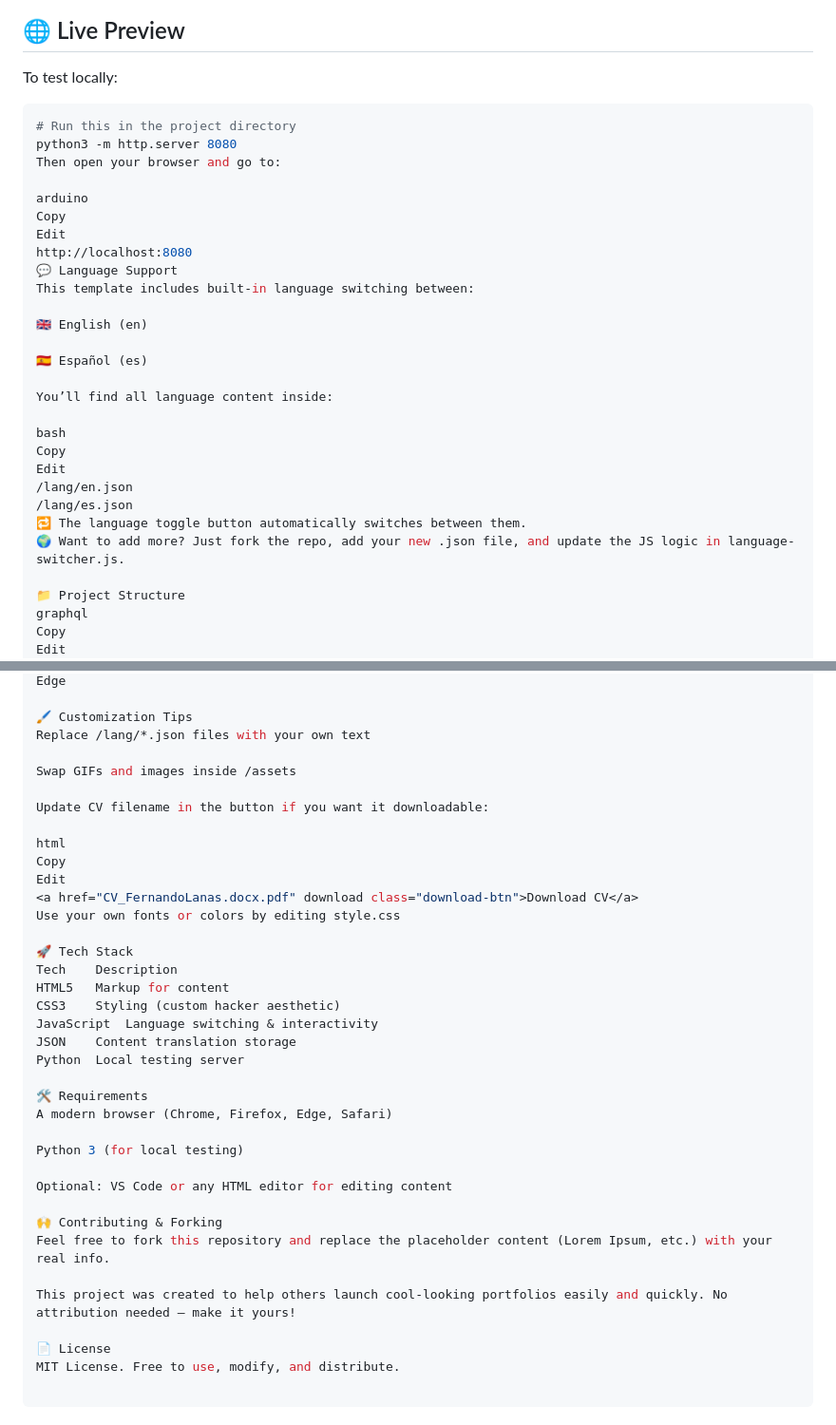
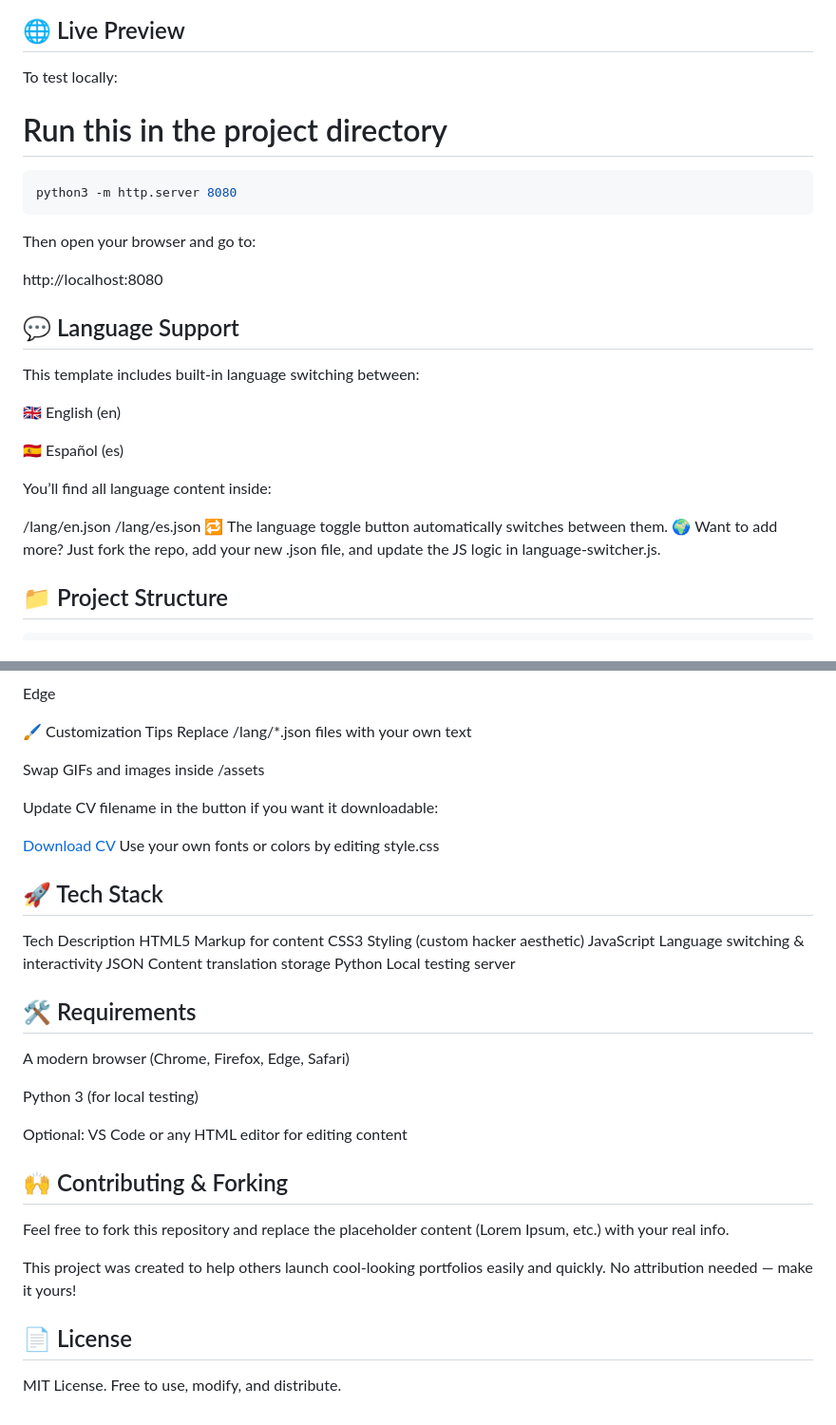
Before and after one commit to Flanas/portfolio-Webpage, a Markdown page: README.md, 2 parts joined by grey strips. Shown at 95% size. Rendered like a GitHub page.

````diff
--- a/README.md
+++ b/README.md
@@ -21,16 +21,16 @@
 
 To test locally:
 
+
+# Run this in the project directory
 ```bash
-# Run this in the project directory
 python3 -m http.server 8080
+```
 Then open your browser and go to:
 
-arduino
-Copy
-Edit
 http://localhost:8080
-💬 Language Support
+
+## 💬 Language Support
 This template includes built-in language switching between:
 
 🇬🇧 English (en)
@@ -39,18 +39,13 @@ This template includes built-in language switching between:
 
 You’ll find all language content inside:
 
-bash
-Copy
-Edit
 /lang/en.json
 /lang/es.json
 🔁 The language toggle button automatically switches between them.
 🌍 Want to add more? Just fork the repo, add your new .json file, and update the JS logic in language-switcher.js.
 
-📁 Project Structure
-graphql
-Copy
-Edit
+## 📁 Project Structure
+```bash
 .
 ├── index.html               # Homepage
 ├── aboutme.html             # About me section
@@ -95,13 +91,10 @@ Swap GIFs and images inside /assets
 
 Update CV filename in the button if you want it downloadable:
 
-html
-Copy
-Edit
 <a href="CV_FernandoLanas.docx.pdf" download class="download-btn">Download CV</a>
 Use your own fonts or colors by editing style.css
 
-🚀 Tech Stack
+## 🚀 Tech Stack
 Tech	Description
 HTML5	Markup for content
 CSS3	Styling (custom hacker aesthetic)
@@ -109,17 +102,17 @@ JavaScript	Language switching & interactivity
 JSON	Content translation storage
 Python	Local testing server
 
-🛠️ Requirements
+## 🛠️ Requirements
 A modern browser (Chrome, Firefox, Edge, Safari)
 
 Python 3 (for local testing)
 
 Optional: VS Code or any HTML editor for editing content
 
-🙌 Contributing & Forking
+## 🙌 Contributing & Forking
 Feel free to fork this repository and replace the placeholder content (Lorem Ipsum, etc.) with your real info.
 
 This project was created to help others launch cool-looking portfolios easily and quickly. No attribution needed — make it yours!
 
-📄 License
+## 📄 License
 MIT License. Free to use, modify, and distribute.
````
Also changed, not shown: other parts of README.md (+2 -1 lines).
